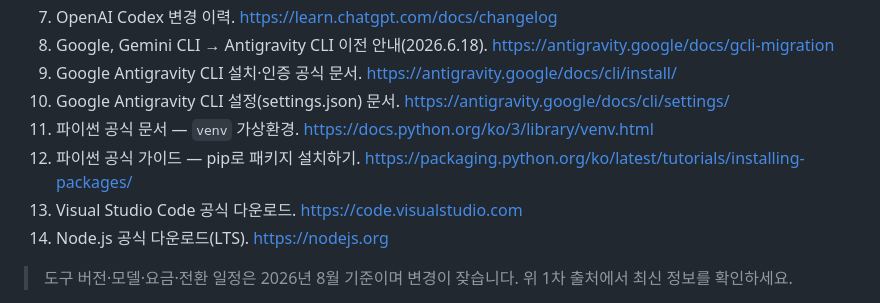
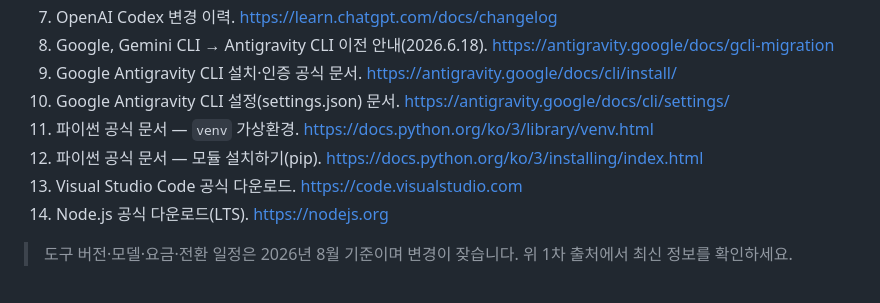
Before and after one commit to jonghhhh/vibecoding_guide, a Markdown page: 바이브코딩_입문.md, the part around the change. Drawn GitHub-style.

Commit message:
링크 점검 반영: 참고문헌 URL을 클릭 가능한 링크로, 끊긴 링크 1건 교체, 이전된 공식문서 URL 4건 갱신

```diff
--- a/바이브코딩_입문.md
+++ b/바이브코딩_입문.md
@@ -891,7 +891,7 @@ codex
 9. Google Antigravity CLI 설치·인증 공식 문서. https://antigravity.google/docs/cli/install/
 10. Google Antigravity CLI 설정(settings.json) 문서. https://antigravity.google/docs/cli/settings/
 11. 파이썬 공식 문서 — `venv` 가상환경. https://docs.python.org/ko/3/library/venv.html
-12. 파이썬 공식 가이드 — pip로 패키지 설치하기. https://packaging.python.org/ko/latest/tutorials/installing-packages/
+12. 파이썬 공식 문서 — 모듈 설치하기(pip). https://docs.python.org/ko/3/installing/index.html
 13. Visual Studio Code 공식 다운로드. https://code.visualstudio.com
 14. Node.js 공식 다운로드(LTS). https://nodejs.org
 
```
